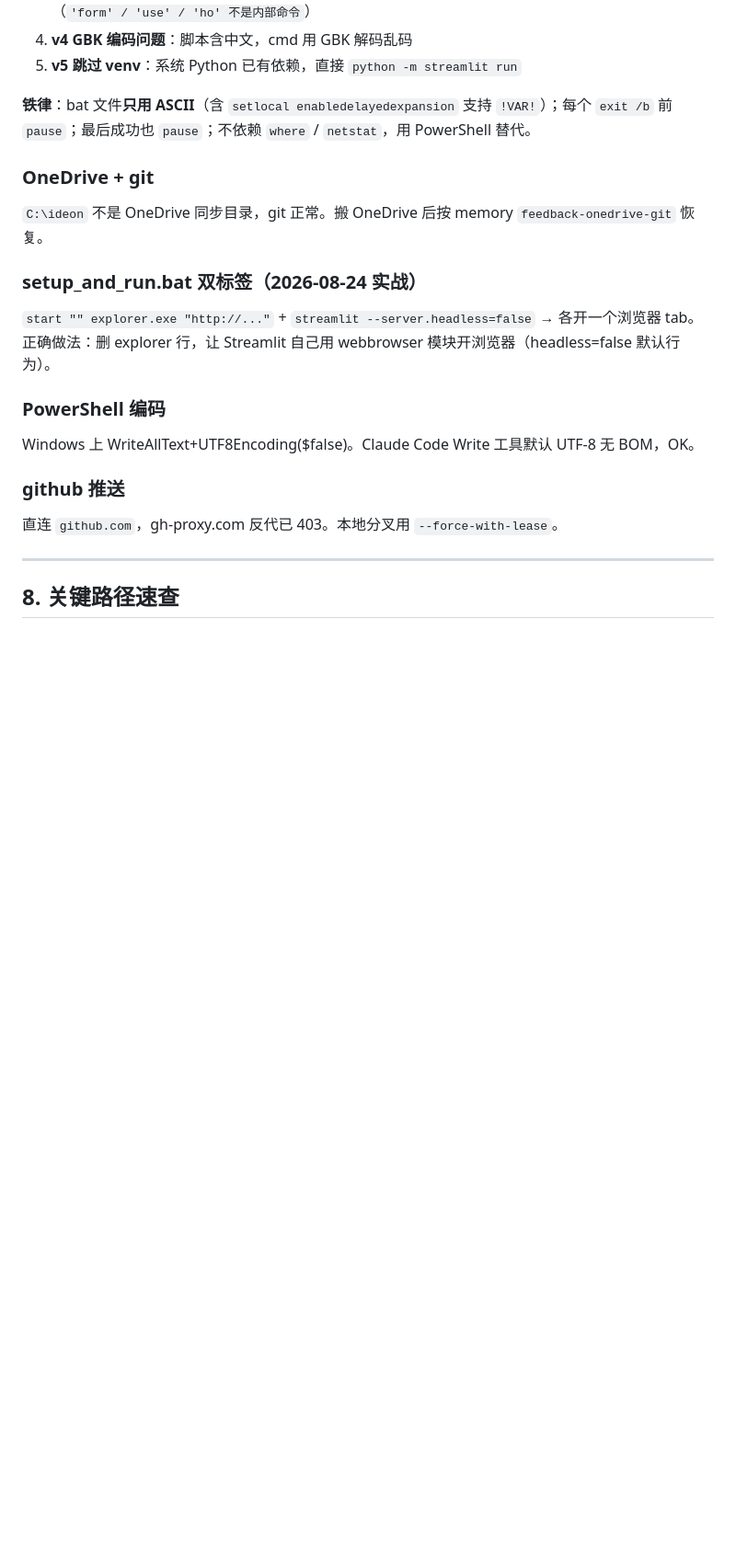
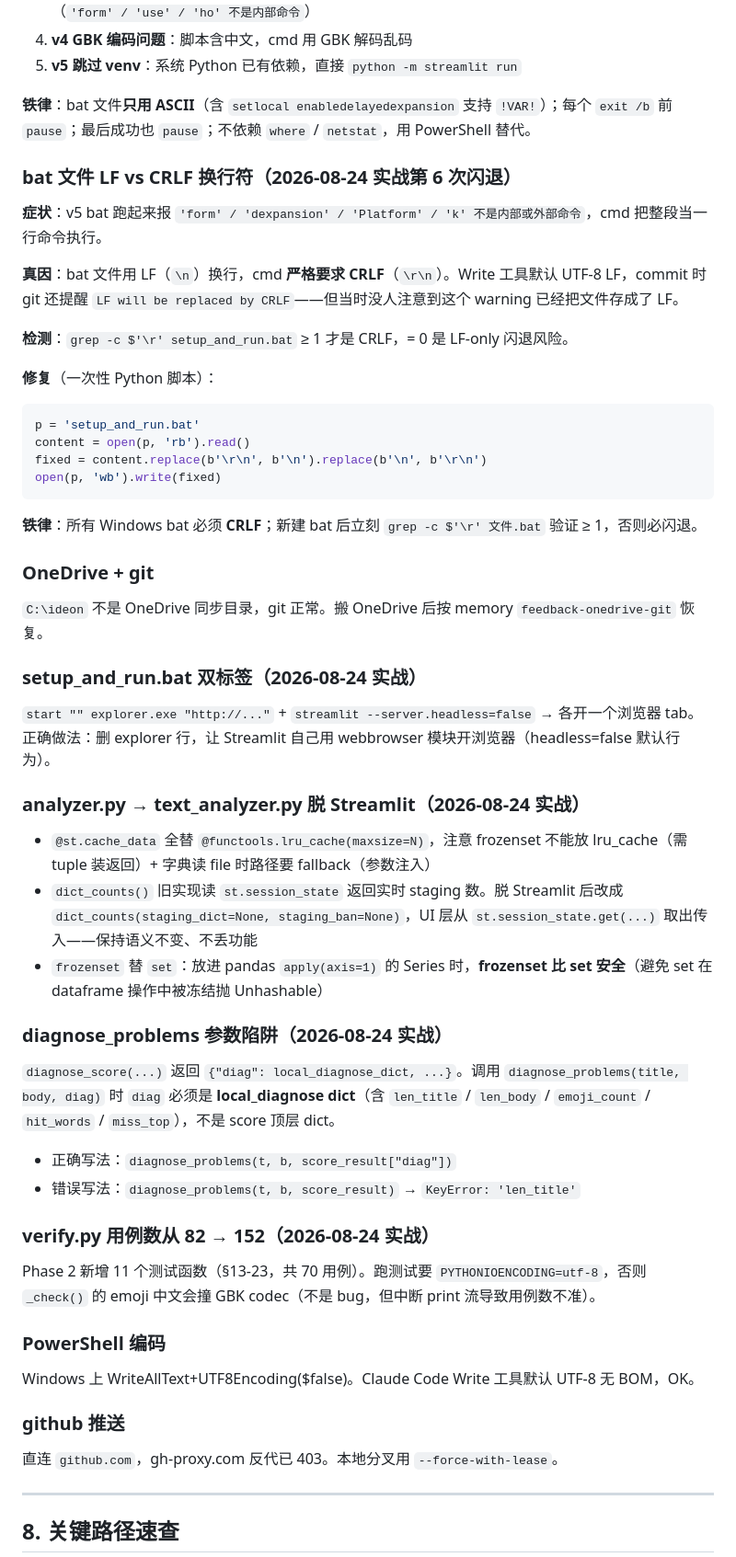
Before and after one commit to ori-yin/mcd-ai-content-platform, a Markdown page: Handoff.md, the part around one of its changes. Shown at 92% size. GitHub-like rendering; blank space fills up the shorter version.

Commit message:
sync: Handoff.md

````diff
--- a/Handoff.md
+++ b/Handoff.md
@@ -114,12 +120,43 @@
 
 **铁律**：bat 文件**只用 ASCII**（含 `setlocal enabledelayedexpansion` 支持 `!VAR!`）；每个 `exit /b` 前 `pause`；最后成功也 `pause`；不依赖 `where` / `netstat`，用 PowerShell 替代。
 
+### bat 文件 LF vs CRLF 换行符（2026-08-24 实战第 6 次闪退）
+
+**症状**：v5 bat 跑起来报 `'form' / 'dexpansion' / 'Platform' / 'k' 不是内部或外部命令`，cmd 把整段当一行命令执行。
+
+**真因**：bat 文件用 LF（`\n`）换行，cmd **严格要求 CRLF**（`\r\n`）。Write 工具默认 UTF-8 LF，commit 时 git 还提醒 `LF will be replaced by CRLF`——但当时没人注意到这个 warning 已经把文件存成了 LF。
+
+**检测**：`grep -c $'\r' setup_and_run.bat` ≥ 1 才是 CRLF，= 0 是 LF-only 闪退风险。
+
+**修复**（一次性 Python 脚本）：
+```python
+p = 'setup_and_run.bat'
+content = open(p, 'rb').read()
+fixed = content.replace(b'\r\n', b'\n').replace(b'\n', b'\r\n')
+open(p, 'wb').write(fixed)
+```
+
+**铁律**：所有 Windows bat 必须 **CRLF**；新建 bat 后立刻 `grep -c $'\r' 文件.bat` 验证 ≥ 1，否则必闪退。
+
 ### OneDrive + git
 `C:\ideon` 不是 OneDrive 同步目录，git 正常。搬 OneDrive 后按 memory `feedback-onedrive-git` 恢复。
 
 ### setup_and_run.bat 双标签（2026-08-24 实战）
 `start "" explorer.exe "http://..."` + `streamlit --server.headless=false` → 各开一个浏览器 tab。
 正确做法：删 explorer 行，让 Streamlit 自己用 webbrowser 模块开浏览器（headless=false 默认行为）。
+
+### analyzer.py → text_analyzer.py 脱 Streamlit（2026-08-24 实战）
+- `@st.cache_data` 全替 `@functools.lru_cache(maxsize=N)`，注意 frozenset 不能放 lru_cache（需 tuple 装返回）+ 字典读 file 时路径要 fallback（参数注入）
+- `dict_counts()` 旧实现读 `st.session_state` 返回实时 staging 数。脱 Streamlit 后改成 `dict_counts(staging_dict=None, staging_ban=None)`，UI 层从 `st.session_state.get(...)` 取出传入——保持语义不变、不丢功能
+- `frozenset` 替 `set`：放进 pandas `apply(axis=1)` 的 Series 时，**frozenset 比 set 安全**（避免 set 在 dataframe 操作中被冻结抛 Unhashable）
+
+### diagnose_problems 参数陷阱（2026-08-24 实战）
+`diagnose_score(...)` 返回 `{"diag": local_diagnose_dict, ...}`。调用 `diagnose_problems(title, body, diag)` 时 `diag` 必须是 **local_diagnose dict**（含 `len_title` / `len_body` / `emoji_count` / `hit_words` / `miss_top`），不是 score 顶层 dict。
+- 正确写法：`diagnose_problems(t, b, score_result["diag"])`
+- 错误写法：`diagnose_problems(t, b, score_result)` → `KeyError: 'len_title'`
+
+### verify.py 用例数从 82 → 152（2026-08-24 实战）
+Phase 2 新增 11 个测试函数（§13-23，共 70 用例）。跑测试要 `PYTHONIOENCODING=utf-8`，否则 `_check()` 的 emoji 中文会撞 GBK codec（不是 bug，但中断 print 流导致用例数不准）。
 
 ### PowerShell 编码
 Windows 上 WriteAllText+UTF8Encoding($false)。Claude Code Write 工具默认 UTF-8 无 BOM，OK。
````
Also changed, not shown: other parts of Handoff.md (+20 -14 lines).
